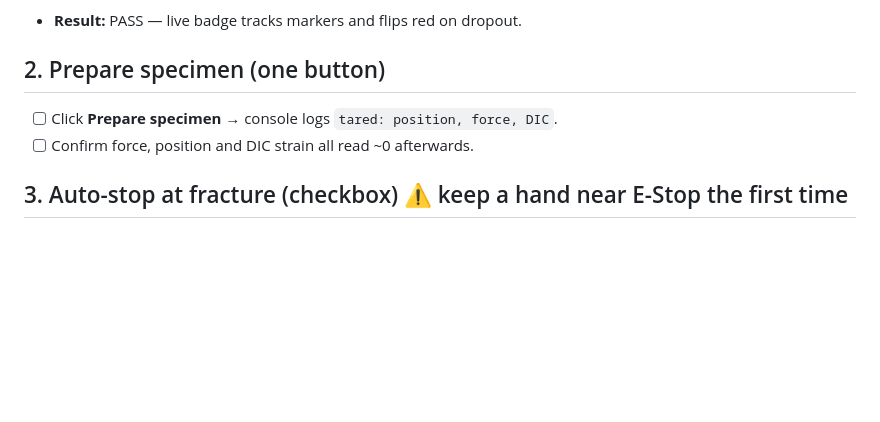
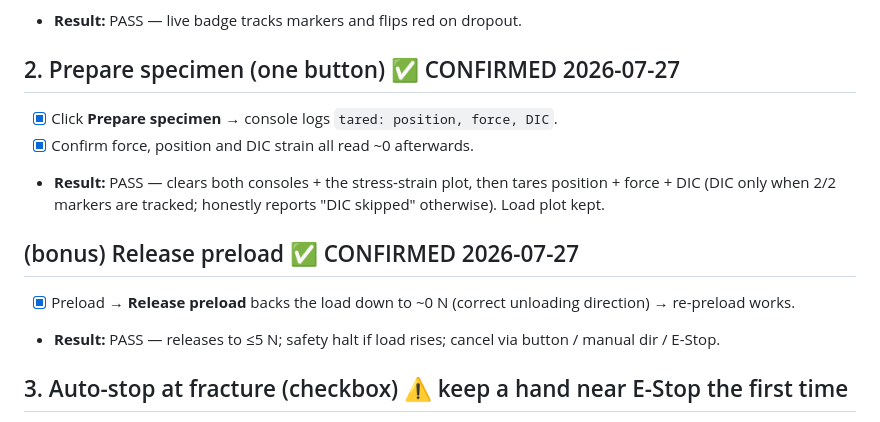
Before and after one commit to cenmir/UTM, a Markdown page: Software/UTM_PyQt6/TESTING_TODO.md, the part around the change. Drawn GitHub-style; blank space fills up the shorter version.

Commit message:
TESTING_TODO: #2 Prepare specimen + Release preload CONFIRMED (2026-07-27)
Prepare specimen: clears consoles + stress-strain plot, tares position/force/DIC (DIC
only when 2/2 tracked). Release preload: backs load to ~0 in the correct direction,
re-preload works.

Co-Authored-By: Claude Opus 4.8 <noreply@anthropic.com>

```diff
--- a/Software/UTM_PyQt6/TESTING_TODO.md
+++ b/Software/UTM_PyQt6/TESTING_TODO.md
@@ -15,9 +15,15 @@ A coloured badge on both test tabs: `DIC OK/WARN/BAD · N/2 markers · track %
 - [x] Stop the camera → badge greys to "DIC —".
 - **Result:** PASS — live badge tracks markers and flips red on dropout.
 
-## 2. Prepare specimen (one button)
-- [ ] Click **Prepare specimen** → console logs `tared: position, force, DIC`.
-- [ ] Confirm force, position and DIC strain all read ~0 afterwards.
+## 2. Prepare specimen (one button)  ✅ CONFIRMED 2026-07-27
+- [x] Click **Prepare specimen** → console logs `tared: position, force, DIC`.
+- [x] Confirm force, position and DIC strain all read ~0 afterwards.
+- **Result:** PASS — clears both consoles + the stress-strain plot, then tares position + force + DIC
+  (DIC only when 2/2 markers are tracked; honestly reports "DIC skipped" otherwise). Load plot kept.
+
+## (bonus) Release preload  ✅ CONFIRMED 2026-07-27
+- [x] Preload → **Release preload** backs the load down to ~0 N (correct unloading direction) → re-preload works.
+- **Result:** PASS — releases to ≤5 N; safety halt if load rises; cancel via button / manual dir / E-Stop.
 
 ## 3. Auto-stop at fracture (checkbox)  ⚠️ keep a hand near E-Stop the first time
 - [ ] Tick **Auto-stop at fracture**, do a **scrap** tension pull to fracture.
```
